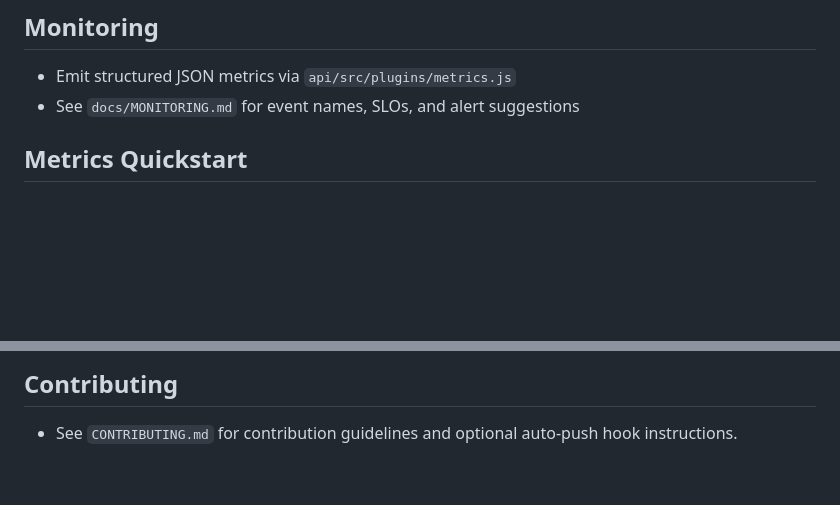
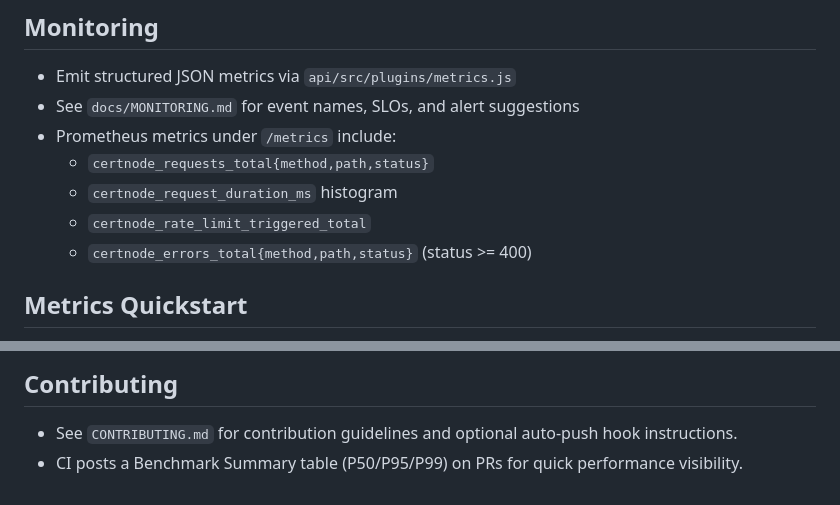
Before and after one commit to srbryant86/certnode, a Markdown page: README.md, 2 parts joined by grey strips. Drawn GitHub-style; blank space fills up the shorter version.

Commit message:
docs(d24): add metrics quick reference and PR benchmark table notes to AGENTS/README

```diff
--- a/README.md
+++ b/README.md
@@ -45,6 +45,11 @@ node tools/verify-receipt.js --receipt path/to/receipt.json --jwks path/to/jwks.
 ## Monitoring
 - Emit structured JSON metrics via `api/src/plugins/metrics.js`
 - See `docs/MONITORING.md` for event names, SLOs, and alert suggestions
+ - Prometheus metrics under `/metrics` include:
+   - `certnode_requests_total{method,path,status}`
+   - `certnode_request_duration_ms` histogram
+   - `certnode_rate_limit_triggered_total`
+   - `certnode_errors_total{method,path,status}` (status >= 400)
 
 ## Metrics Quickstart
 - Events (one-line JSON):
@@ -82,3 +87,4 @@ docker compose up --build
 
 ## Contributing
 - See `CONTRIBUTING.md` for contribution guidelines and optional auto-push hook instructions.
+ - CI posts a Benchmark Summary table (P50/P95/P99) on PRs for quick performance visibility.
```
Also changed, not shown: AGENTS.md (+13 -1 lines).
